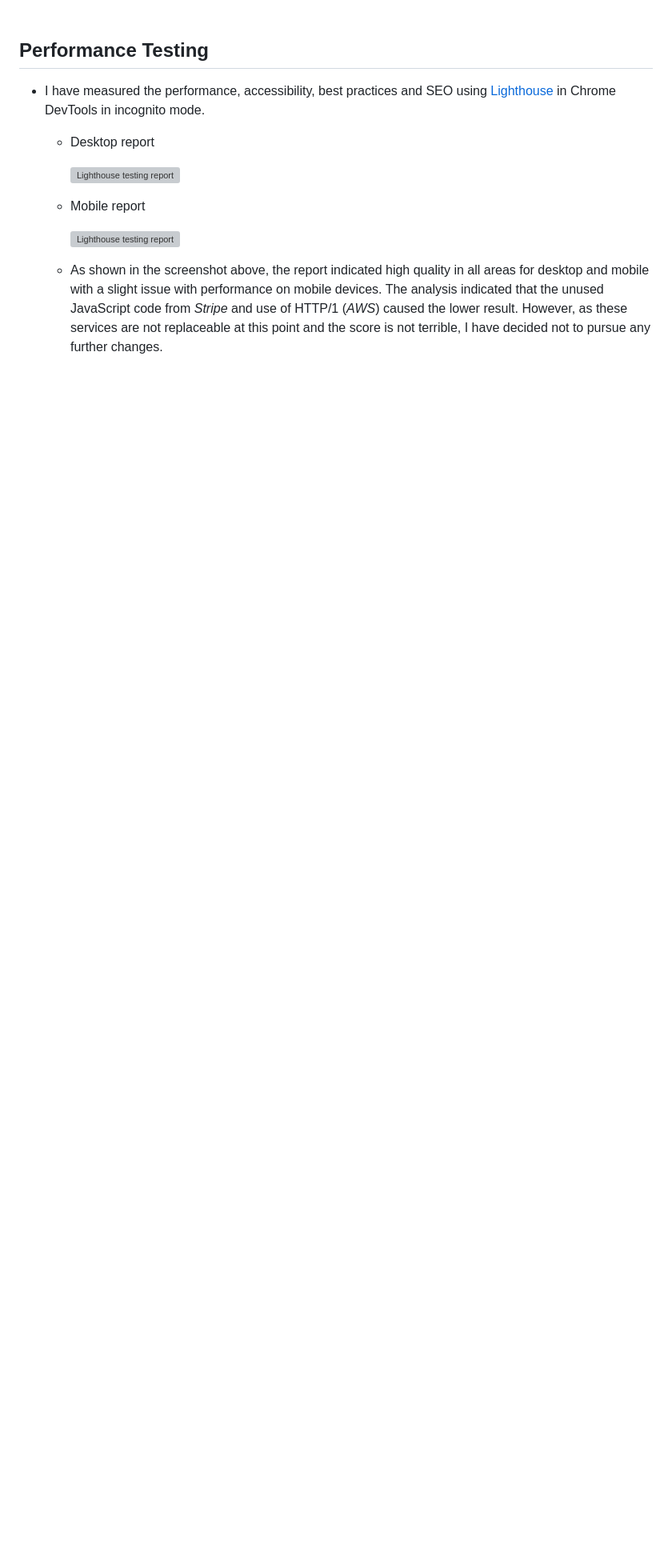
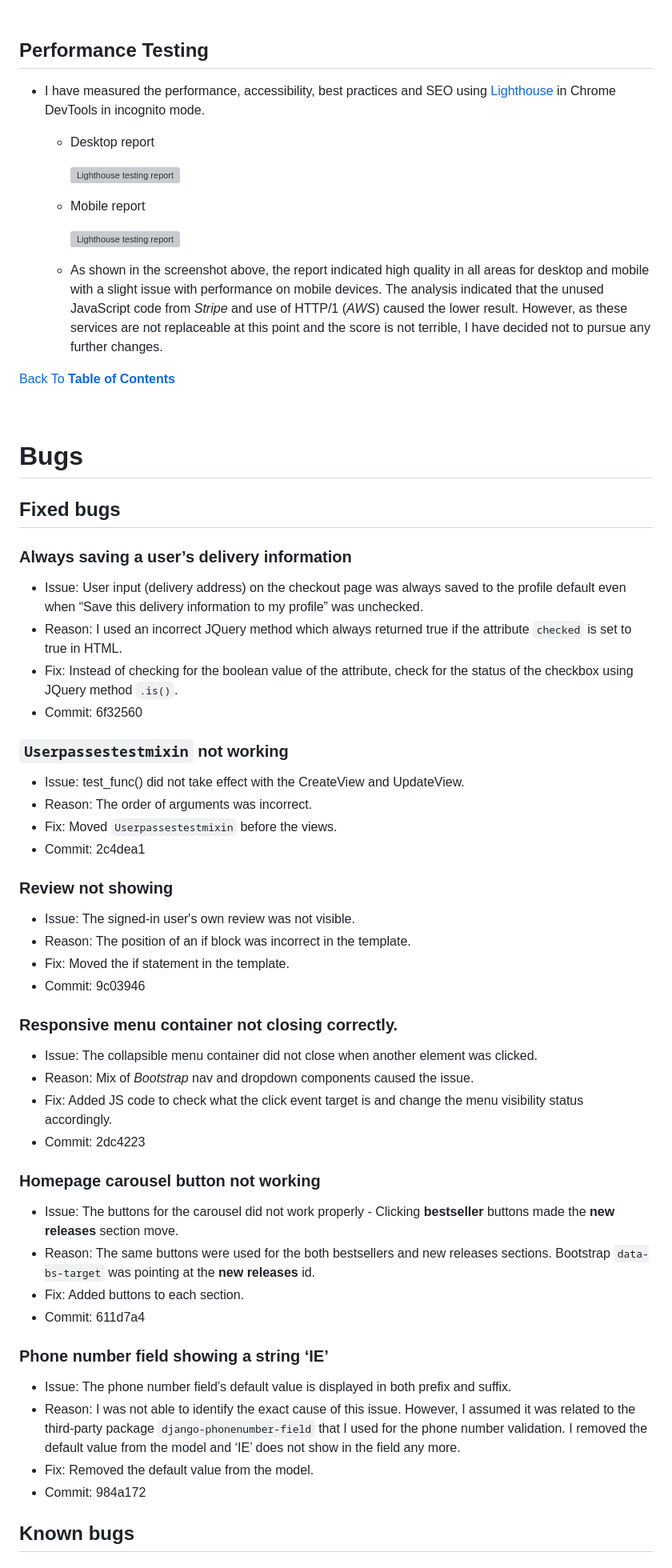
Before and after one commit to sejungkwak/cogito-books, a Markdown page: documentation/TESTING.md, the part around one of its changes. Shown at 80% size. Drawn GitHub-style; blank space fills up the shorter version; grey boxes are pictures that could not be loaded.

Commit message:
docs: Add content to bugs

```diff
--- a/documentation/TESTING.md
+++ b/documentation/TESTING.md
@@ -338,3 +338,50 @@ No errors or warnings were found when passing through [JSHint](https://jshint.co
         ![Lighthouse testing report](lighthouse_mobile.png)
 
     - As shown in the screenshot above, the report indicated high quality in all areas for desktop and mobile with a slight issue with performance on mobile devices. The analysis indicated that the unused JavaScript code from _Stripe_ and use of HTTP/1 (_AWS_) caused the lower result. However, as these services are not replaceable at this point and the score is not terrible, I have decided not to pursue any further changes.
+
+[Back To **Table of Contents**](#table-of-contents)
+
+<br>
+
+# Bugs
+
+## Fixed bugs
+
+### Always saving a user’s delivery information
+- Issue: User input (delivery address) on the checkout page was always saved to the profile default even when “Save this delivery information to my profile” was unchecked.
+- Reason: I used an incorrect JQuery method which always returned true if the attribute `checked` is set to true in HTML.
+- Fix: Instead of checking for the boolean value of the attribute, check for the status of the checkbox using JQuery method `.is()`.
+- Commit: 6f32560
+
+### `Userpassestestmixin` not working
+- Issue: test_func() did not take effect with the CreateView and UpdateView.
+- Reason: The order of arguments was incorrect.
+- Fix: Moved `Userpassestestmixin` before the views.
+- Commit: 2c4dea1
+
+### Review not showing
+- Issue: The signed-in user's own review was not visible.
+- Reason: The position of an if block was incorrect in the template.
+- Fix: Moved the if statement in the template.
+- Commit: 9c03946
+
+### Responsive menu container not closing correctly.
+- Issue: The collapsible menu container did not close when another element was clicked.
+- Reason: Mix of _Bootstrap_ nav and dropdown components caused the issue.
+- Fix: Added JS code to check what the click event target is and change the menu visibility status accordingly.
+- Commit: 2dc4223
+
+### Homepage carousel button not working
+- Issue: The buttons for the carousel did not work properly - Clicking __bestseller__ buttons made the __new releases__ section move.
+- Reason: The same buttons were used for the both bestsellers and new releases sections. Bootstrap `data-bs-target` was pointing at the __new releases__ id.
+- Fix: Added buttons to each section.
+- Commit: 611d7a4
+
+### Phone number field showing a string ‘IE’
+- Issue: The phone number field’s default value is displayed in both prefix and suffix.
+- Reason: I was not able to identify the exact cause of this issue. However, I assumed it was related to the third-party package `django-phonenumber-field` that I used for the phone number validation. I removed the default value from the model and ‘IE’ does not show in the field any more.
+- Fix: Removed the default value from the model.
+- Commit: 984a172
+
+## Known bugs
+
```
Also changed, not shown: other parts of documentation/TESTING.md (+8 -0 lines).
